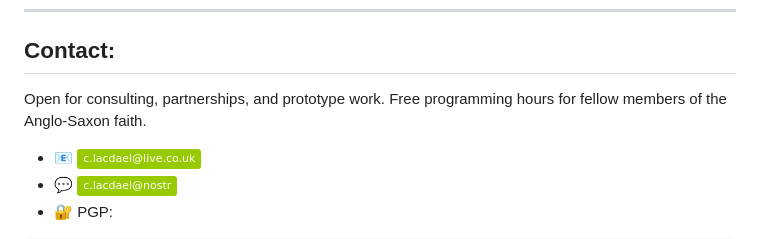
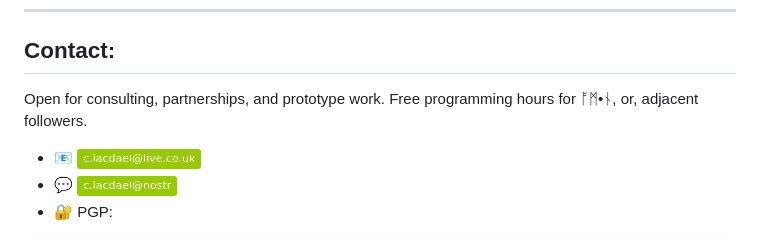
Before and after one commit to lacdael/lacdael, a Markdown page: README.md, the part around one of its changes. Rendered like a GitHub page; badges without logos.

```diff
--- a/README.md
+++ b/README.md
@@ -39,7 +37,7 @@
 
 ## Contact:
 Open for consulting, partnerships, and prototype work.
-Free programming hours for fellow members of the Anglo-Saxon faith.
+Free programming hours for ᚩᛗ•ᚾ, or, adjacent followers.
 - 📧 [![Email](https://img.shields.io/badge/c.lacdael@live.co.uk-green)](mailto:c.lacdael@live.co.uk)
 - 💬 [![NoStr](https://img.shields.io/badge/c.lacdael@nostr-green)](https://nostr.band/npub1pf5u7ftqt97dfhllnf6lgqnpmyp2jxcnnndvaggd2jjjksepjfgqwrpnfw)
 - 🔐 PGP:
```
Also changed, not shown: other parts of README.md (+3 -5 lines).
